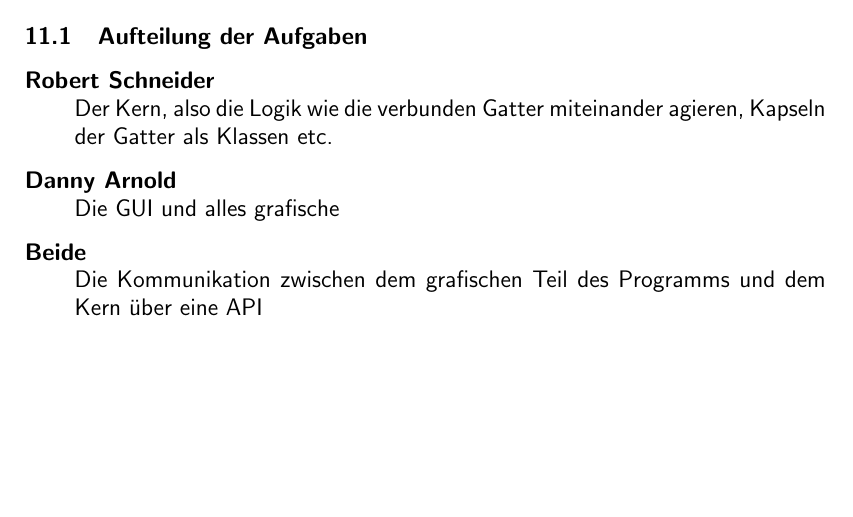
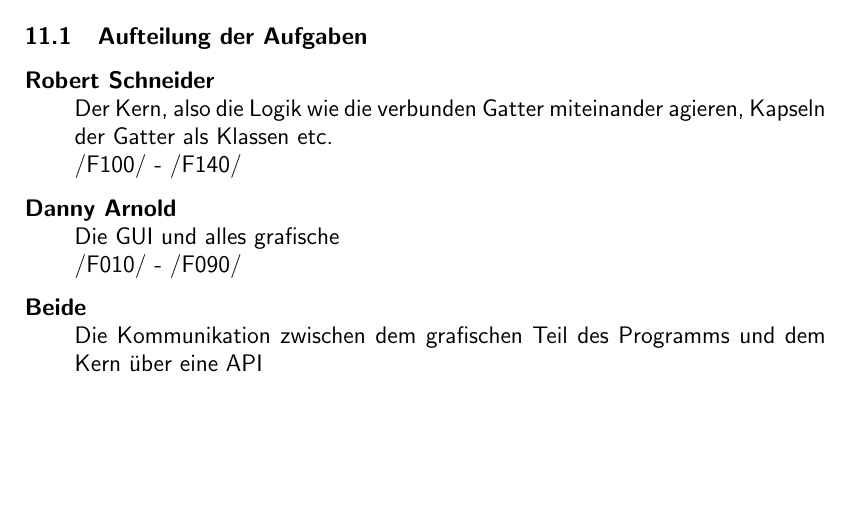
Before and after one commit to despairblue/swtp, a LaTeX document (Pflichtenheft/Pflichtenheft.tex, which reads Pflichtenheft/PH11-Ergaenzungen.tex): part of page 15 of 16, cut so that both start at the same text. Compiled offline with pdfLaTeX.

Commit message:
PH: Funktionen zur Aufgabenaufteilung hinzugefügt

```diff
--- a/Pflichtenheft/PH11-Ergaenzungen.tex
+++ b/Pflichtenheft/PH11-Ergaenzungen.tex
@@ -8,7 +8,9 @@
 \subsection{Aufteilung der Aufgaben}
 
 \begin{description}
-	\item[Robert Schneider] ~ \\ Der Kern, also die Logik wie die verbunden Gatter miteinander agieren, Kapseln der Gatter als Klassen etc.
-	\item[Danny Arnold] ~ \\ Die GUI und alles grafische
+	\item[Robert Schneider] ~ \\ Der Kern, also die Logik wie die verbunden Gatter miteinander agieren, Kapseln der Gatter als Klassen etc.\\
+	/F100/ - /F140/
+	\item[Danny Arnold] ~ \\ Die GUI und alles grafische \\
+	/F010/ - /F090/
 	\item[Beide] ~ \\ Die Kommunikation zwischen dem grafischen Teil des Programms und dem Kern über eine API
 \end{description}
```
